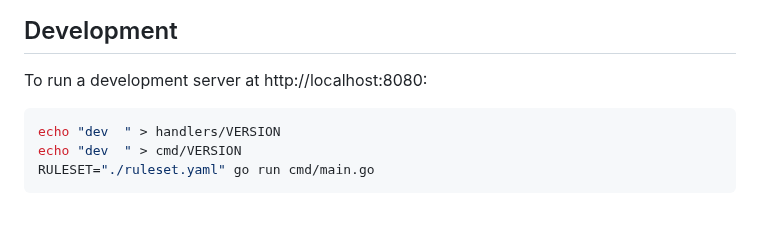
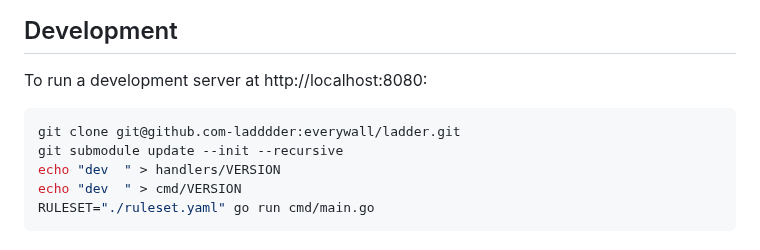
Before and after one commit to everywall/ladder, a Markdown page: README.md, the part around the change. Drawn GitHub-style; blank space fills up the shorter version.

Commit message:
Add git clone command and submodule update command for development setup

````diff
--- a/README.md
+++ b/README.md
@@ -189,6 +189,8 @@ There is a basic ruleset available in a separate repository [ruleset.yaml](https
 To run a development server at http://localhost:8080:
 
 ```bash
+git clone git@github.com-ladddder:everywall/ladder.git
+git submodule update --init --recursive
 echo "dev  " > handlers/VERSION
 echo "dev  " > cmd/VERSION
 RULESET="./ruleset.yaml" go run cmd/main.go
````
